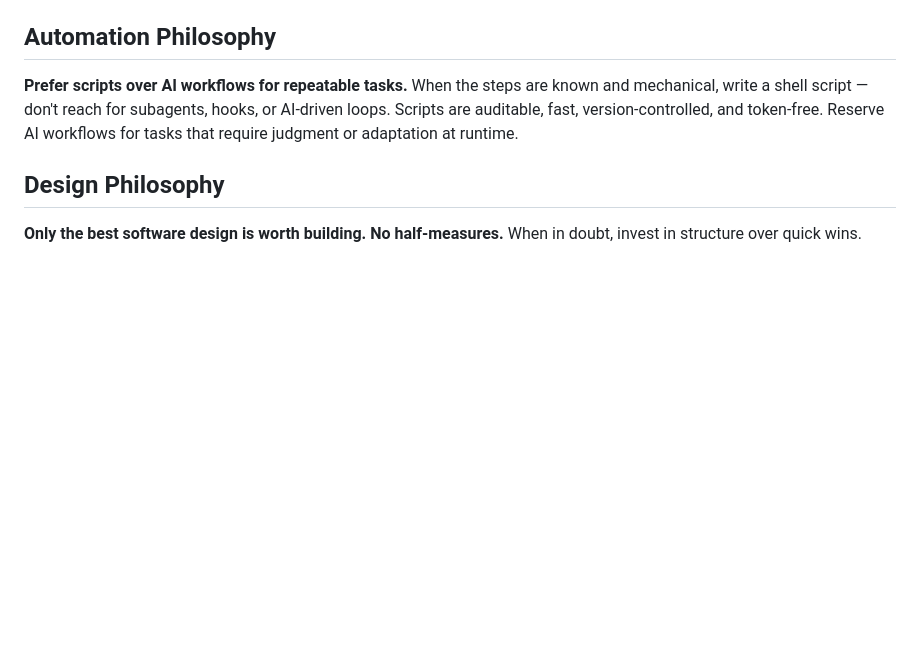
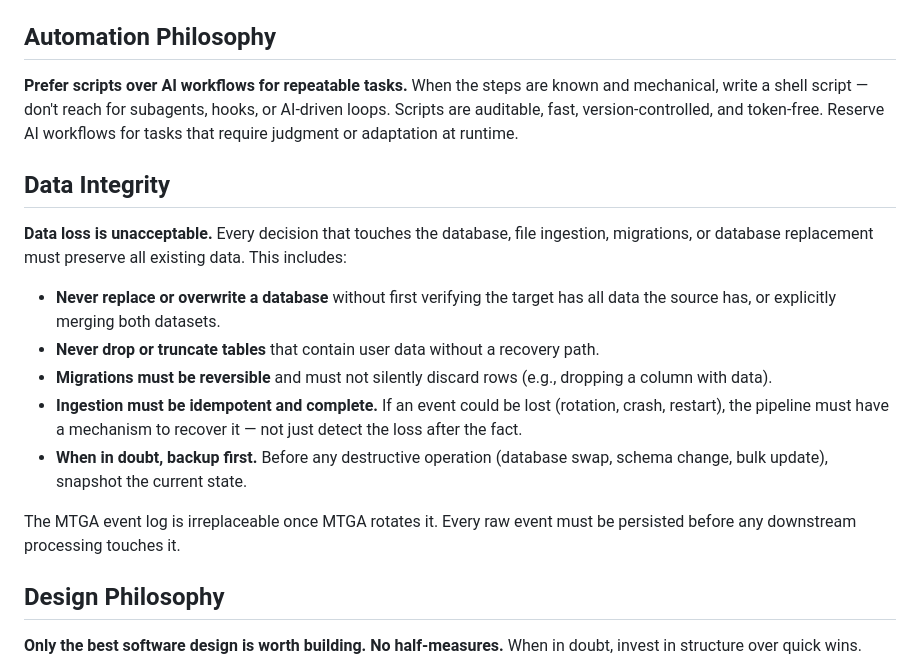
Before and after one commit to ShawnMcCool/scry-2, a Markdown page: CLAUDE.md, the part around the change. Rendered like a GitHub page; blank space fills up the shorter version.

Commit message:
docs: add data integrity policy to CLAUDE.md

```diff
--- a/CLAUDE.md
+++ b/CLAUDE.md
@@ -3,6 +3,18 @@ Read `AGENTS.md` for Elixir, Phoenix, LiveView, Ecto, and CSS/JS guidelines.
 ## Automation Philosophy
 
 **Prefer scripts over AI workflows for repeatable tasks.** When the steps are known and mechanical, write a shell script — don't reach for subagents, hooks, or AI-driven loops. Scripts are auditable, fast, version-controlled, and token-free. Reserve AI workflows for tasks that require judgment or adaptation at runtime.
+
+## Data Integrity
+
+**Data loss is unacceptable.** Every decision that touches the database, file ingestion, migrations, or database replacement must preserve all existing data. This includes:
+
+- **Never replace or overwrite a database** without first verifying the target has all data the source has, or explicitly merging both datasets.
+- **Never drop or truncate tables** that contain user data without a recovery path.
+- **Migrations must be reversible** and must not silently discard rows (e.g., dropping a column with data).
+- **Ingestion must be idempotent and complete.** If an event could be lost (rotation, crash, restart), the pipeline must have a mechanism to recover it — not just detect the loss after the fact.
+- **When in doubt, backup first.** Before any destructive operation (database swap, schema change, bulk update), snapshot the current state.
+
+The MTGA event log is irreplaceable once MTGA rotates it. Every raw event must be persisted before any downstream processing touches it.
 
 ## Design Philosophy
 
```
